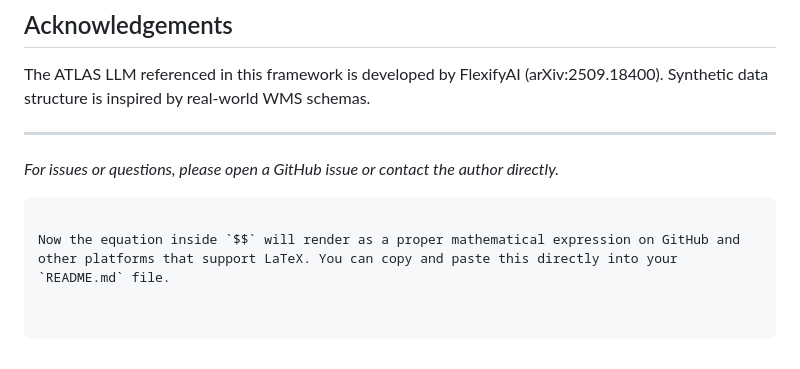
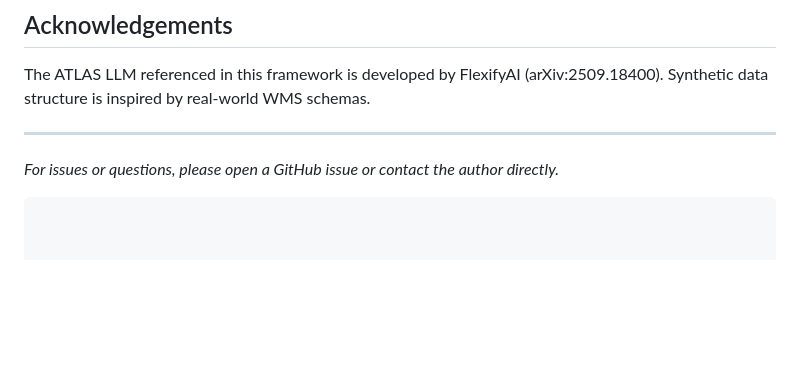
Before and after one commit to Rydberg24/RTHS, a Markdown page: README.md, the part around the change. Drawn GitHub-style; blank space fills up the shorter version.

````diff
--- a/README.md
+++ b/README.md
@@ -188,5 +188,3 @@ The ATLAS LLM referenced in this framework is developed by FlexifyAI (arXiv:2509
 
 *For issues or questions, please open a GitHub issue or contact the author directly.*
 ```
-
-Now the equation inside `$$` will render as a proper mathematical expression on GitHub and other platforms that support LaTeX. You can copy and paste this directly into your `README.md` file.
````
